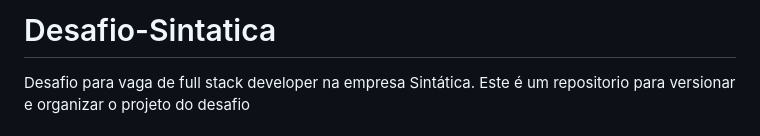
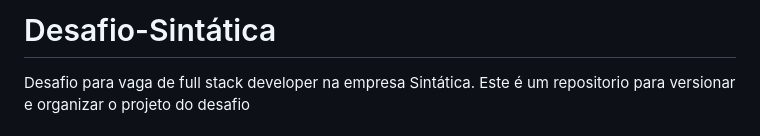
Before and after one commit to Felipeness/Desafio-Sintatica, a Markdown page: README.md, the part around the change. Rendered like a GitHub page.

```diff
--- a/README.md
+++ b/README.md
@@ -1,4 +1,4 @@
-# Desafio-Sintatica
+# Desafio-Sintática
 Desafio para vaga de full stack developer na empresa Sintática.
 Este é um repositorio para versionar e organizar o projeto do desafio
 
```
